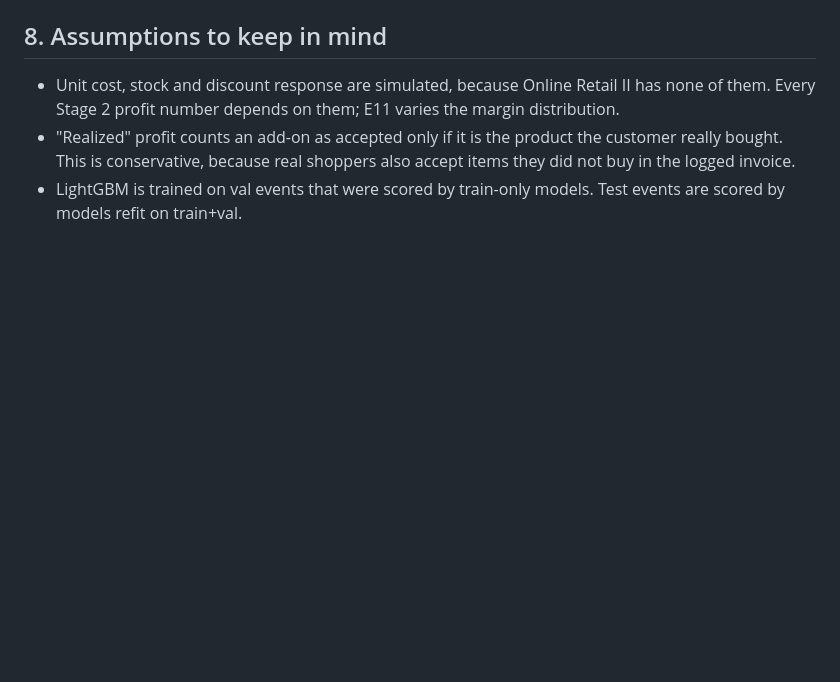
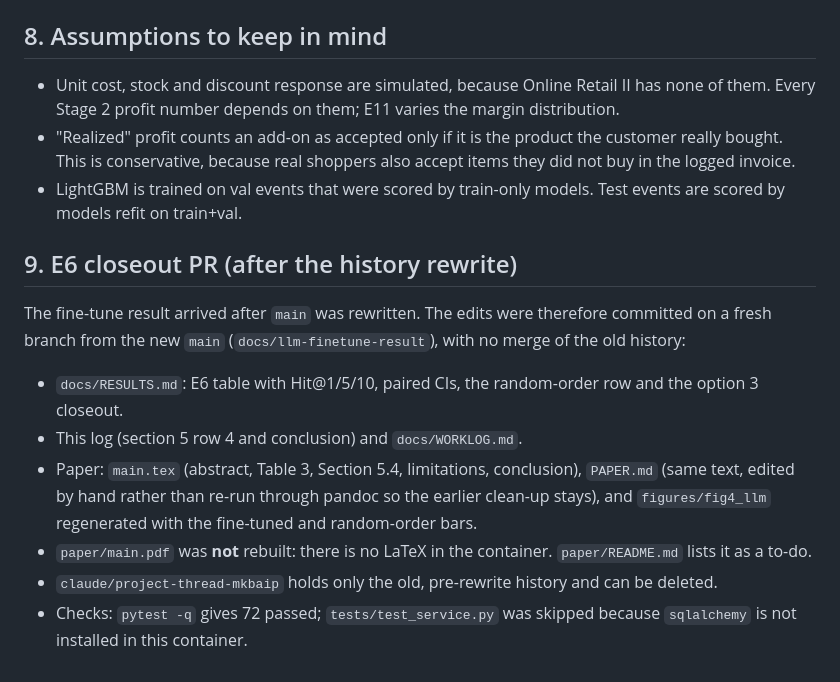
Before and after one commit to Sanskar1724/MarginGraph, a Markdown page: docs/worklog/core-pipeline.md, the part around the change. Drawn GitHub-style; blank space fills up the shorter version.

Commit message:
Paper Markdown copy and worklog: E6 fine-tune result and LLM closeout

```diff
--- a/docs/worklog/core-pipeline.md
+++ b/docs/worklog/core-pipeline.md
@@ -134,3 +134,13 @@ GPU notebooks:
 - Unit cost, stock and discount response are simulated, because Online Retail II has none of them. Every Stage 2 profit number depends on them; E11 varies the margin distribution.
 - "Realized" profit counts an add-on as accepted only if it is the product the customer really bought. This is conservative, because real shoppers also accept items they did not buy in the logged invoice.
 - LightGBM is trained on val events that were scored by train-only models. Test events are scored by models refit on train+val.
+
+## 9. E6 closeout PR (after the history rewrite)
+
+The fine-tune result arrived after `main` was rewritten. The edits were therefore committed on a fresh branch from the new `main` (`docs/llm-finetune-result`), with no merge of the old history:
+- `docs/RESULTS.md`: E6 table with Hit@1/5/10, paired CIs, the random-order row and the option 3 closeout.
+- This log (section 5 row 4 and conclusion) and `docs/WORKLOG.md`.
+- Paper: `main.tex` (abstract, Table 3, Section 5.4, limitations, conclusion), `PAPER.md` (same text, edited by hand rather than re-run through pandoc so the earlier clean-up stays), and `figures/fig4_llm` regenerated with the fine-tuned and random-order bars.
+- `paper/main.pdf` was **not** rebuilt: there is no LaTeX in the container. `paper/README.md` lists it as a to-do.
+- `claude/project-thread-mkbaip` holds only the old, pre-rewrite history and can be deleted.
+- Checks: `pytest -q` gives 72 passed; `tests/test_service.py` was skipped because `sqlalchemy` is not installed in this container.
```
Also changed, not shown: paper/PAPER.md (+28 -16 lines).
